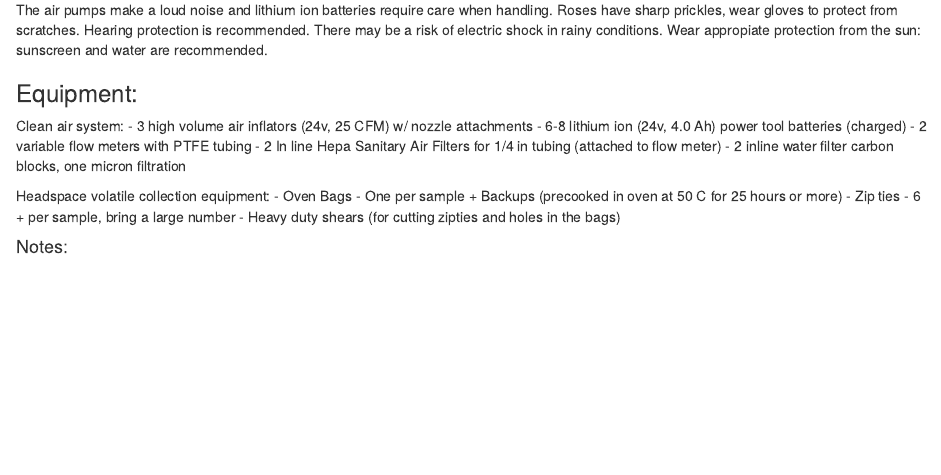
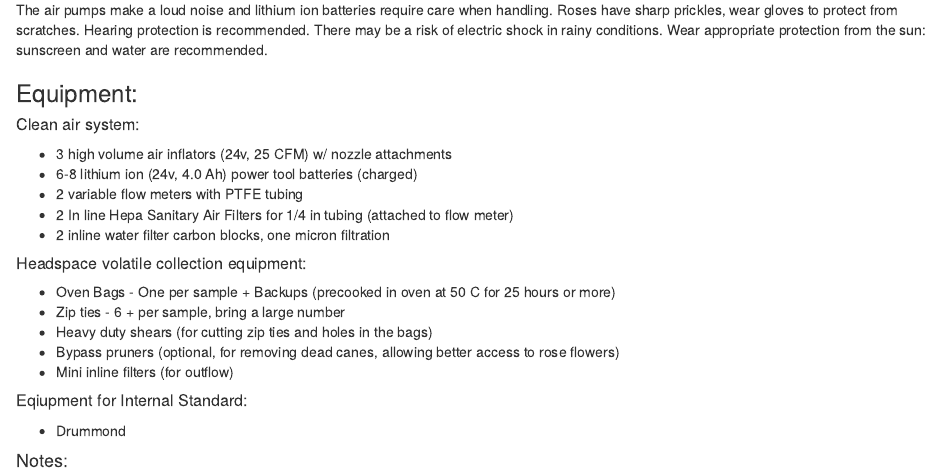
Before and after one commit to fiferworks/protocols-phd, an R Markdown document (field-voc-collection.Rmd): the page in a window 1100 px wide, from 190 px down. Rendered offline with R 4.5, knitr and Pandoc, with nearby package versions.

Commit message:
added equipment section

````diff
--- a/field-voc-collection.Rmd
+++ b/field-voc-collection.Rmd
@@ -9,21 +9,29 @@ knitr::opts_chunk$set(echo = TRUE)
 ```
 
 ### Safety Risks:
-The air pumps make a loud noise and lithium ion batteries require care when handling. Roses have sharp prickles, wear gloves to protect from scratches. Hearing protection is recommended. There may be a risk of electric shock in rainy conditions. Wear appropiate protection from the sun: sunscreen and water are recommended.
+The air pumps make a loud noise and lithium ion batteries require care when handling. Roses have sharp prickles, wear gloves to protect from scratches. Hearing protection is recommended. There may be a risk of electric shock in rainy conditions. Wear appropriate protection from the sun: sunscreen and water are recommended.
 
 ### Equipment:
 
-Clean air system:
+##### Clean air system:
+
  - 3 high volume air inflators (24v, 25 CFM)  w/ nozzle attachments
  - 6-8 lithium ion (24v, 4.0 Ah) power tool batteries (charged)
  - 2 variable flow meters with PTFE tubing
  - 2 In line Hepa Sanitary Air Filters for 1/4 in tubing (attached to flow meter)
  - 2 inline water filter carbon blocks, one micron filtration
 
-Headspace volatile collection equipment:
+##### Headspace volatile collection equipment:
+
  - Oven Bags - One per sample + Backups (precooked in oven at 50 C for 25 hours or more)
  - Zip ties - 6 + per sample, bring a large number
- - Heavy duty shears (for cutting zipties and holes in the bags)
+ - Heavy duty shears (for cutting zip ties and holes in the bags)
+ - Bypass pruners (optional, for removing dead canes, allowing better access to rose flowers)
+ - Mini inline filters (for outflow)
+
+##### Eqiupment for Internal Standard:
+
+ - Drummond
 
 #### Notes:
 The air pumps will overheat in direct sunlight, especially when ambient temperatures are over 32 C (90 F). To prevent damaging the equipment, try to keep inflators insulated from heat, and in the shade if possible. Take care to avoid obstructing the intake vents. When the air pumps overheat, it melts the internal fans and creates a situation where the motor melts through the internal wiring, completing circuit and preventing the power switch from functioning while the battery is still attached. If you are not able to turn off the air pump with the toggle switch (without removing the battery), then **the air pumps are permanently damaged, and should be replaced immediately.** Also, you will need to remove any particulates of melted fan matter from the carbon block filters (just shake it out).
````
Also changed, not shown: field-voc-collection.html.
